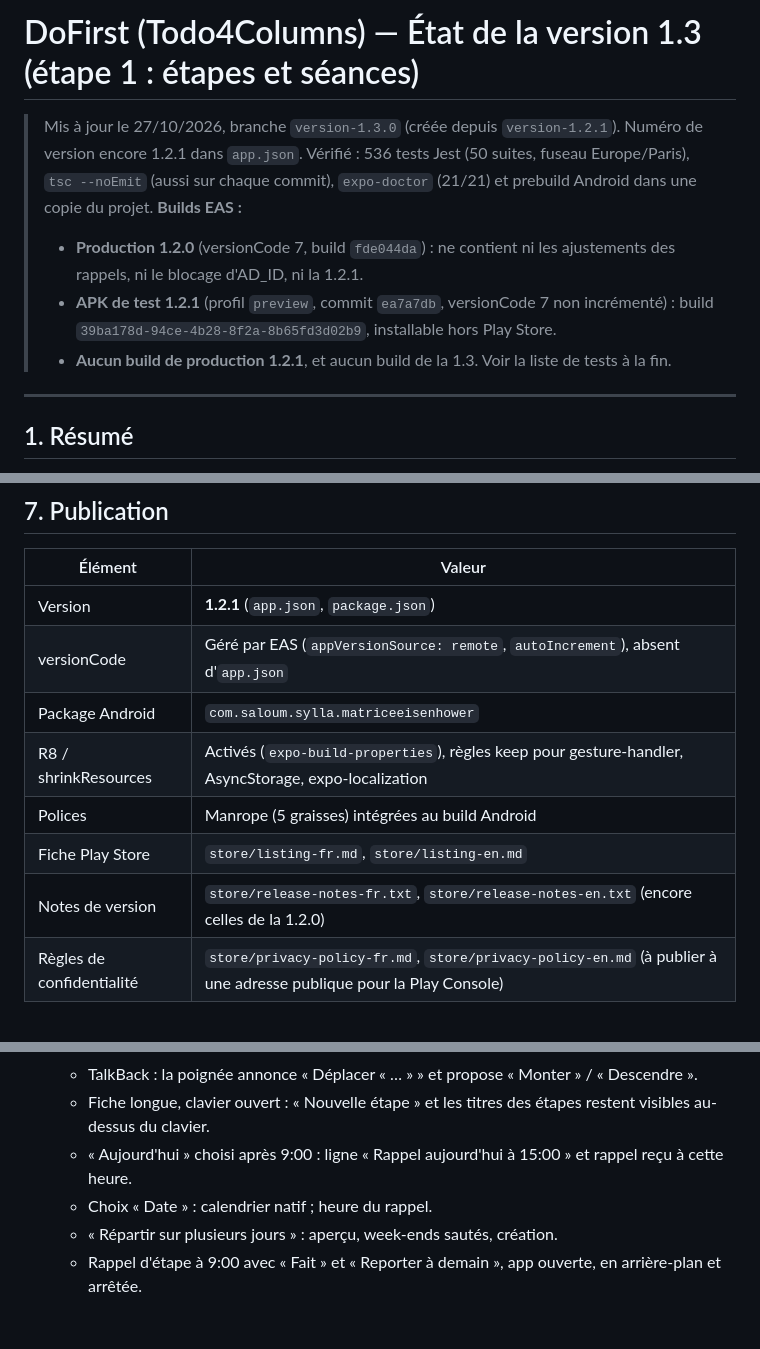
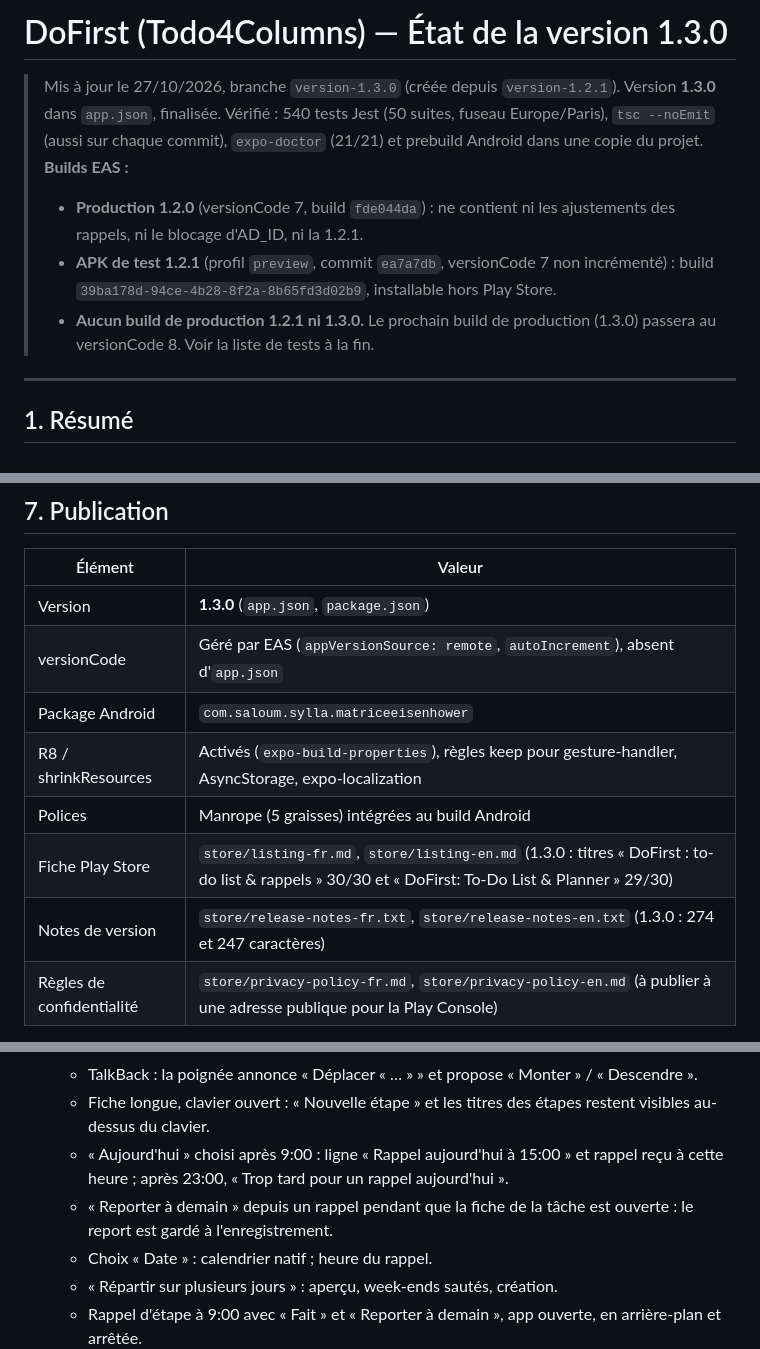
Before and after one commit to sylldevlearning/Todo4Columns, a Markdown page: PROJECT_STATUS.md, 3 parts joined by grey strips. GitHub-like rendering; blank space fills up the shorter version.

Commit message:
PROJECT_STATUS.md : version 1.3.0 finalisée
Co-Authored-By: Claude Opus 5.5 <noreply@anthropic.com>
Claude-Session: https://claude.ai/code/session_015mFGK4wmpWxvGwC29hmjrf

```diff
--- a/PROJECT_STATUS.md
+++ b/PROJECT_STATUS.md
@@ -1,11 +1,11 @@
-# DoFirst (Todo4Columns) — État de la version 1.3 (étape 1 : étapes et séances)
+# DoFirst (Todo4Columns) — État de la version 1.3.0
 
-> Mis à jour le 27/10/2026, branche `version-1.3.0` (créée depuis `version-1.2.1`). Numéro de version encore 1.2.1 dans `app.json`.
-> Vérifié : 536 tests Jest (50 suites, fuseau Europe/Paris), `tsc --noEmit` (aussi sur chaque commit), `expo-doctor` (21/21) et prebuild Android dans une copie du projet.
+> Mis à jour le 27/10/2026, branche `version-1.3.0` (créée depuis `version-1.2.1`). Version **1.3.0** dans `app.json`, finalisée.
+> Vérifié : 540 tests Jest (50 suites, fuseau Europe/Paris), `tsc --noEmit` (aussi sur chaque commit), `expo-doctor` (21/21) et prebuild Android dans une copie du projet.
 > **Builds EAS :**
 > - **Production 1.2.0** (versionCode 7, build `fde044da`) : ne contient ni les ajustements des rappels, ni le blocage d'AD_ID, ni la 1.2.1.
 > - **APK de test 1.2.1** (profil `preview`, commit `ea7a7db`, versionCode 7 non incrémenté) : build `39ba178d-94ce-4b28-8f2a-8b65fd3d02b9`, installable hors Play Store.
-> - **Aucun build de production 1.2.1**, et aucun build de la 1.3. Voir la liste de tests à la fin.
+> - **Aucun build de production 1.2.1 ni 1.3.0.** Le prochain build de production (1.3.0) passera au versionCode 8. Voir la liste de tests à la fin.
 
 ---
 
@@ -178,13 +178,13 @@ Les trois champs optionnels (`completedAt`, `priorityWeek`, `nextOccurrenceId`)
 
 | Élément | Valeur |
 |---|---|
-| Version | **1.2.1** (`app.json`, `package.json`) |
+| Version | **1.3.0** (`app.json`, `package.json`) |
 | versionCode | Géré par EAS (`appVersionSource: remote`, `autoIncrement`), absent d'`app.json` |
 | Package Android | `com.saloum.sylla.matriceeisenhower` |
 | R8 / shrinkResources | Activés (`expo-build-properties`), règles keep pour gesture-handler, AsyncStorage, expo-localization |
 | Polices | Manrope (5 graisses) intégrées au build Android |
-| Fiche Play Store | `store/listing-fr.md`, `store/listing-en.md` |
-| Notes de version | `store/release-notes-fr.txt`, `store/release-notes-en.txt` (encore celles de la 1.2.0) |
+| Fiche Play Store | `store/listing-fr.md`, `store/listing-en.md` (1.3.0 : titres « DoFirst : to-do list & rappels » 30/30 et « DoFirst: To-Do List & Planner » 29/30) |
+| Notes de version | `store/release-notes-fr.txt`, `store/release-notes-en.txt` (1.3.0 : 274 et 247 caractères) |
 | Règles de confidentialité | `store/privacy-policy-fr.md`, `store/privacy-policy-en.md` (à publier à une adresse publique pour la Play Console) |
 
 **Permissions du manifeste final**
@@ -286,7 +285,8 @@ Avec le build de production (R8 actif), installé **par-dessus** la version publ
     - Appui long sur la poignée puis glisser une étape dans la fiche (feuille native) : la ligne suit le doigt et prend sa place au lâcher, y compris avec le jour d'une étape ouvert ; le défilement de la fiche reste possible ; un appui long sur le titre sélectionne le texte.
     - TalkBack : la poignée annonce « Déplacer « … » » et propose « Monter » / « Descendre ».
     - Fiche longue, clavier ouvert : « Nouvelle étape » et les titres des étapes restent visibles au-dessus du clavier.
-    - « Aujourd'hui » choisi après 9:00 : ligne « Rappel aujourd'hui à 15:00 » et rappel reçu à cette heure.
+    - « Aujourd'hui » choisi après 9:00 : ligne « Rappel aujourd'hui à 15:00 » et rappel reçu à cette heure ; après 23:00, « Trop tard pour un rappel aujourd'hui ».
+    - « Reporter à demain » depuis un rappel pendant que la fiche de la tâche est ouverte : le report est gardé à l'enregistrement.
     - Choix « Date » : calendrier natif ; heure du rappel.
     - « Répartir sur plusieurs jours » : aperçu, week-ends sautés, création.
     - Rappel d'étape à 9:00 avec « Fait » et « Reporter à demain », app ouverte, en arrière-plan et arrêtée.
```
Also changed, not shown: other parts of PROJECT_STATUS.md (+2 -3 lines).
